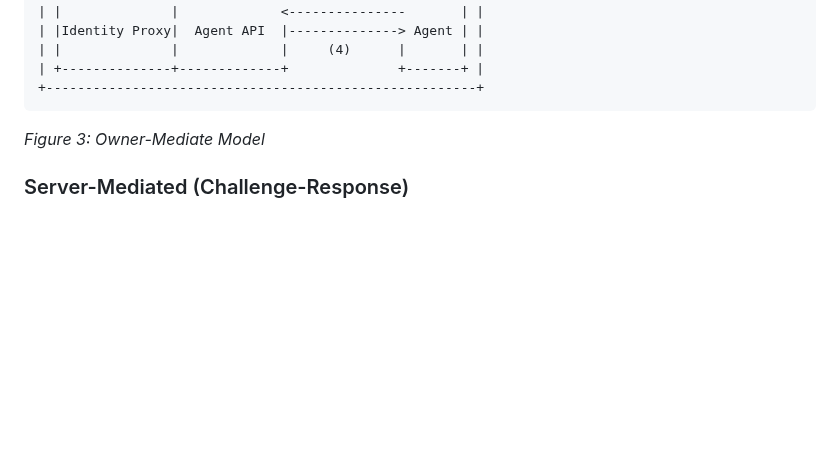
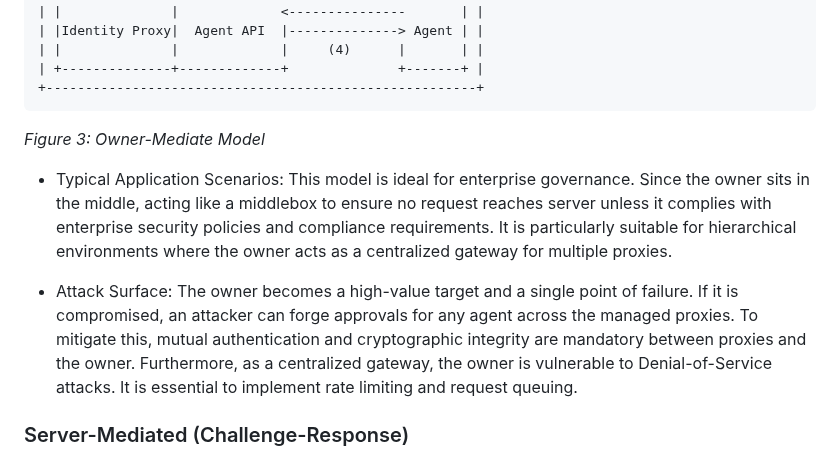
Before and after one commit to NiYuan224/draft-ni-wimse-ai-agent-identity, a Markdown page: draft-ni-wimse-ai-agent-identity.md, the part around one of its changes. Drawn GitHub-style; blank space fills up the shorter version.

```diff
--- a/draft-ni-wimse-ai-agent-identity.md
+++ b/draft-ni-wimse-ai-agent-identity.md
@@ -219,6 +219,10 @@ Figure 3 shows a one-to-one mapping case between the owner and the proxy. In thi
 ~~~~
 *Figure 3: Owner-Mediate Model*
 
+* Typical Application Scenarios: This model is ideal for enterprise governance. Since the owner sits in the middle, acting like a middlebox to ensure no request reaches server unless it complies with enterprise security policies and compliance requirements. It is particularly suitable for hierarchical environments where the owner acts as a centralized gateway for multiple proxies.
+
+* Attack Surface: The owner becomes a high-value target and a single point of failure. If it is compromised, an attacker can forge approvals for any agent across the managed proxies. To mitigate this, mutual authentication and cryptographic integrity are mandatory between proxies and the owner. Furthermore, as a centralized gateway, the owner is vulnerable to Denial-of-Service attacks. It is essential to implement rate limiting and request queuing.
+
 ### Server-Mediated (Challenge-Response)
 In this model, the owner acts as an independent verifier. The server orchestrates the binding phase by contacting the owner as a separate step in the issuance logic, decoupling the binding from the agent's request.
 
```
Also changed, not shown: other parts of draft-ni-wimse-ai-agent-identity.md (+0 -1 lines).
